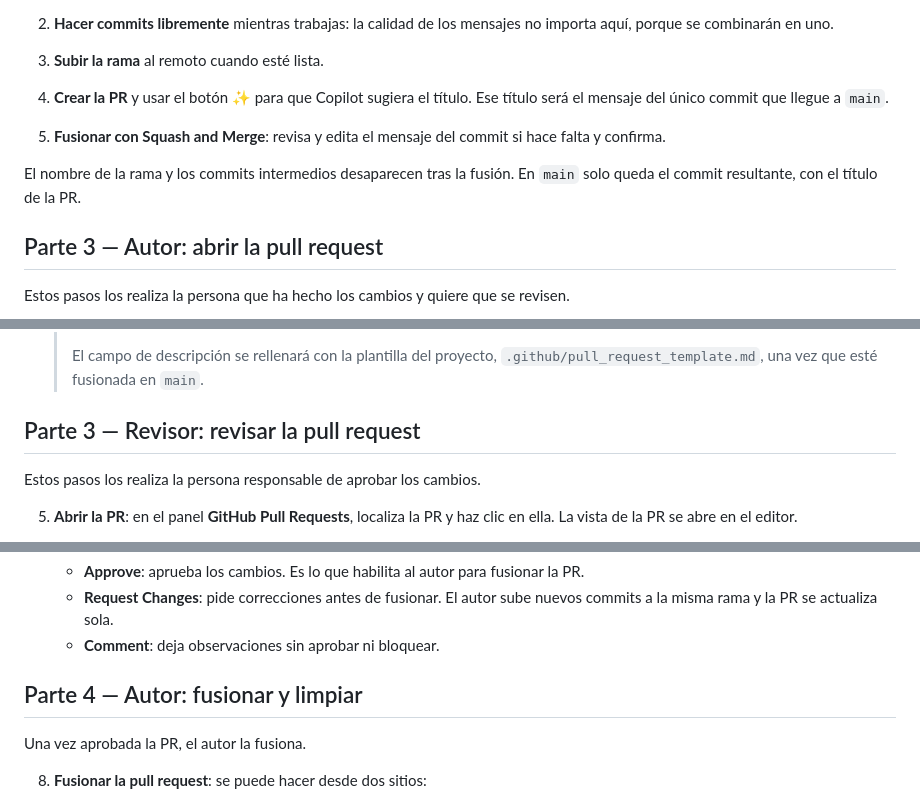
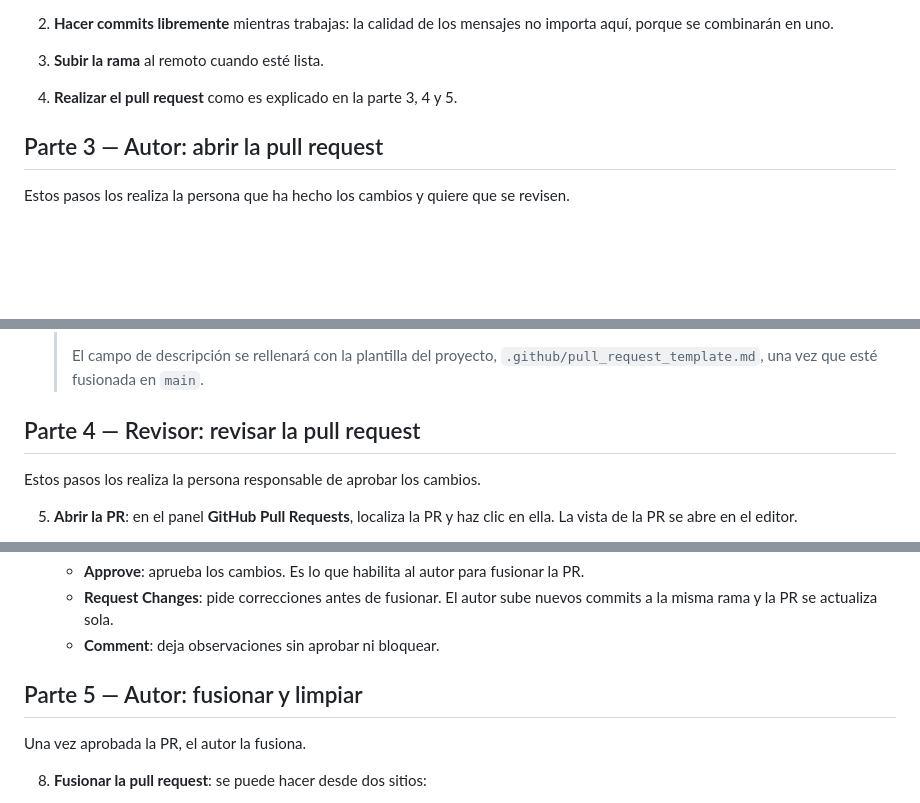
Before and after one commit to jesusmarianuin/kayzen-gob-dlt, a Markdown page: docs/guides/pull-requests-vscode.md, 3 parts joined by grey strips. Drawn GitHub-style; blank space fills up the shorter version.

Commit message:
docs: update pull request guide for clarity and structure

```diff
--- a/docs/guides/pull-requests-vscode.md
+++ b/docs/guides/pull-requests-vscode.md
@@ -81,11 +81,7 @@ Con **Squash and Merge**, los mensajes de los commits de tu rama no llegan a `ma
 
 3. **Subir la rama** al remoto cuando esté lista.
 
-4. **Crear la PR** y usar el botón ✨ para que Copilot sugiera el título. Ese título será el mensaje del único commit que llegue a `main`.
-
-5. **Fusionar con Squash and Merge**: revisa y edita el mensaje del commit si hace falta y confirma.
-
-El nombre de la rama y los commits intermedios desaparecen tras la fusión. En `main` solo queda el commit resultante, con el título de la PR.
+4. **Realizar el pull request** como es explicado en la parte 3, 4 y 5.
 
 ## Parte 3 — Autor: abrir la pull request
 
@@ -103,7 +99,7 @@ Estos pasos los realiza la persona que ha hecho los cambios y quiere que se revi
    >
    > El campo de descripción se rellenará con la plantilla del proyecto, `.github/pull_request_template.md`, una vez que esté fusionada en `main`.
 
-## Parte 3 — Revisor: revisar la pull request
+## Parte 4 — Revisor: revisar la pull request
 
 Estos pasos los realiza la persona responsable de aprobar los cambios.
 
@@ -119,7 +115,7 @@ Estos pasos los realiza la persona responsable de aprobar los cambios.
    - **Request Changes**: pide correcciones antes de fusionar. El autor sube nuevos commits a la misma rama y la PR se actualiza sola.
    - **Comment**: deja observaciones sin aprobar ni bloquear.
 
-## Parte 4 — Autor: fusionar y limpiar
+## Parte 5 — Autor: fusionar y limpiar
 
 Una vez aprobada la PR, el autor la fusiona.
 
```
